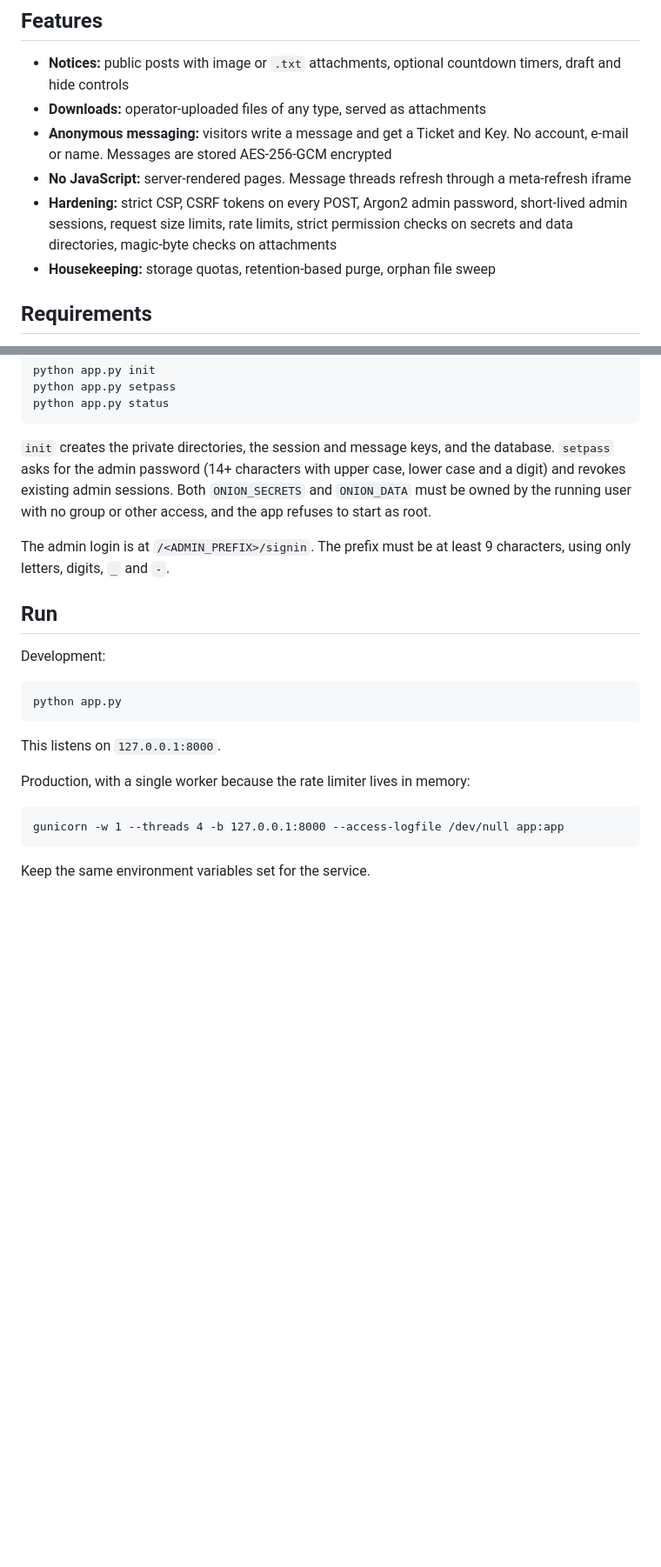
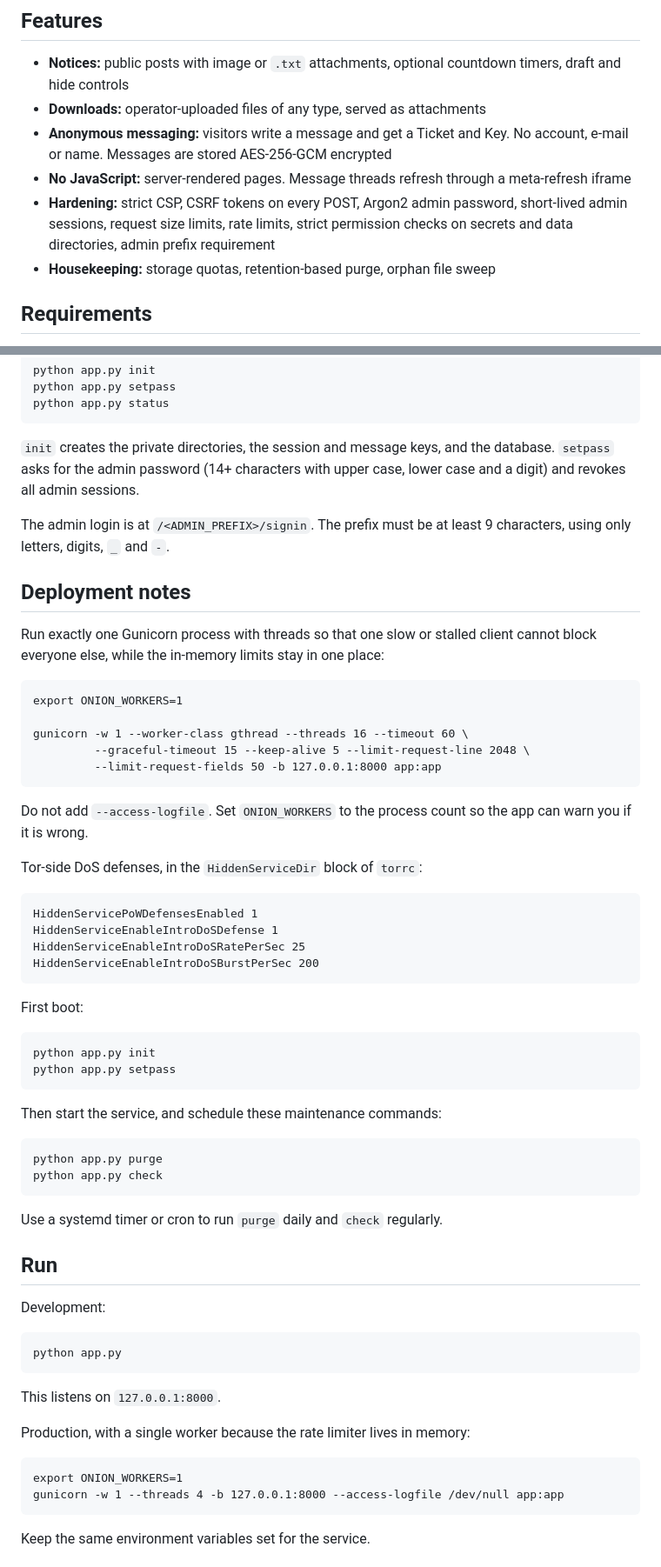
Before and after one commit to Sheikhlipu123/tinydesk, a Markdown page: README.md, 2 parts joined by grey strips. Shown at 87% size. GitHub-like rendering; blank space fills up the shorter version.

Commit message:
Document deployment notes in README and remove redundant module header from app.py

````diff
--- a/README.md
+++ b/README.md
@@ -21,7 +21,7 @@
 - **Downloads:** operator-uploaded files of any type, served as attachments
 - **Anonymous messaging:** visitors write a message and get a Ticket and Key. No account, e-mail or name. Messages are stored AES-256-GCM encrypted
 - **No JavaScript:** server-rendered pages. Message threads refresh through a meta-refresh iframe
-- **Hardening:** strict CSP, CSRF tokens on every POST, Argon2 admin password, short-lived admin sessions, request size limits, rate limits, strict permission checks on secrets and data directories, magic-byte checks on attachments
+- **Hardening:** strict CSP, CSRF tokens on every POST, Argon2 admin password, short-lived admin sessions, request size limits, rate limits, strict permission checks on secrets and data directories, admin prefix requirement
 - **Housekeeping:** storage quotas, retention-based purge, orphan file sweep
 
 ## Requirements
@@ -48,9 +48,48 @@ python app.py setpass
 python app.py status
 ```
 
-`init` creates the private directories, the session and message keys, and the database. `setpass` asks for the admin password (14+ characters with upper case, lower case and a digit) and revokes existing admin sessions. Both `ONION_SECRETS` and `ONION_DATA` must be owned by the running user with no group or other access, and the app refuses to start as root.
+`init` creates the private directories, the session and message keys, and the database. `setpass` asks for the admin password (14+ characters with upper case, lower case and a digit) and revokes all admin sessions.
 
 The admin login is at `/<ADMIN_PREFIX>/signin`. The prefix must be at least 9 characters, using only letters, digits, `_` and `-`.
+
+## Deployment notes
+
+Run exactly one Gunicorn process with threads so that one slow or stalled client cannot block everyone else, while the in-memory limits stay in one place:
+
+```
+export ONION_WORKERS=1
+
+gunicorn -w 1 --worker-class gthread --threads 16 --timeout 60 \
+         --graceful-timeout 15 --keep-alive 5 --limit-request-line 2048 \
+         --limit-request-fields 50 -b 127.0.0.1:8000 app:app
+```
+
+Do not add `--access-logfile`. Set `ONION_WORKERS` to the process count so the app can warn you if it is wrong.
+
+Tor-side DoS defenses, in the `HiddenServiceDir` block of `torrc`:
+
+```
+HiddenServicePoWDefensesEnabled 1
+HiddenServiceEnableIntroDoSDefense 1
+HiddenServiceEnableIntroDoSRatePerSec 25
+HiddenServiceEnableIntroDoSBurstPerSec 200
+```
+
+First boot:
+
+```
+python app.py init
+python app.py setpass
+```
+
+Then start the service, and schedule these maintenance commands:
+
+```
+python app.py purge
+python app.py check
+```
+
+Use a systemd timer or cron to run `purge` daily and `check` regularly.
 
 ## Run
 
@@ -65,6 +104,7 @@ This listens on `127.0.0.1:8000`.
 Production, with a single worker because the rate limiter lives in memory:
 
 ```
+export ONION_WORKERS=1
 gunicorn -w 1 --threads 4 -b 127.0.0.1:8000 --access-logfile /dev/null app:app
 ```
 
````
